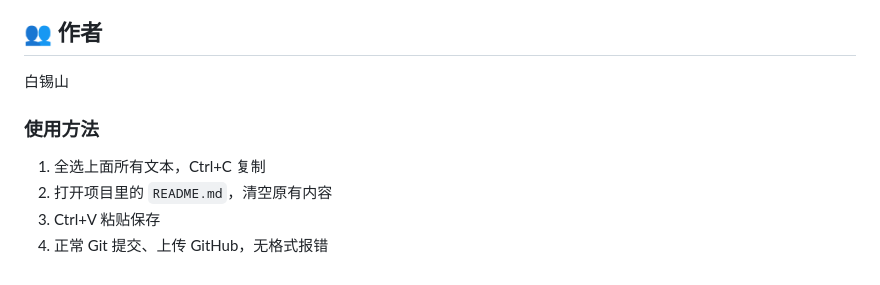
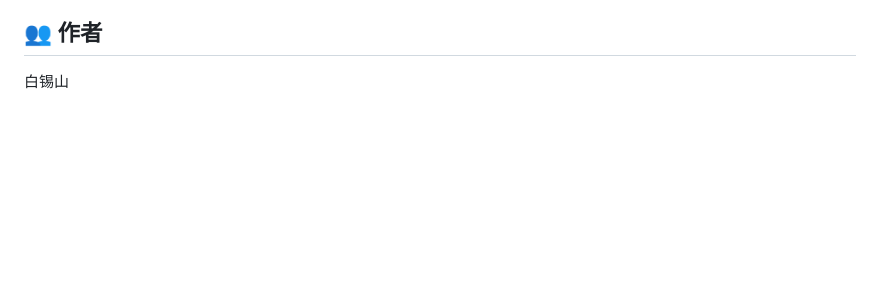
Before and after one commit to BXS-123/simple-drawing-board, a Markdown page: README.md, the part around the change. Rendered like a GitHub page; blank space fills up the shorter version.

```diff
--- a/README.md
+++ b/README.md
@@ -202,9 +202,3 @@ MIT License
 
 ## 👥 作者
 白锡山
-
-### 使用方法
-1. 全选上面所有文本，Ctrl+C 复制
-2. 打开项目里的 `README.md`，清空原有内容
-3. Ctrl+V 粘贴保存
-4. 正常 Git 提交、上传 GitHub，无格式报错
```
